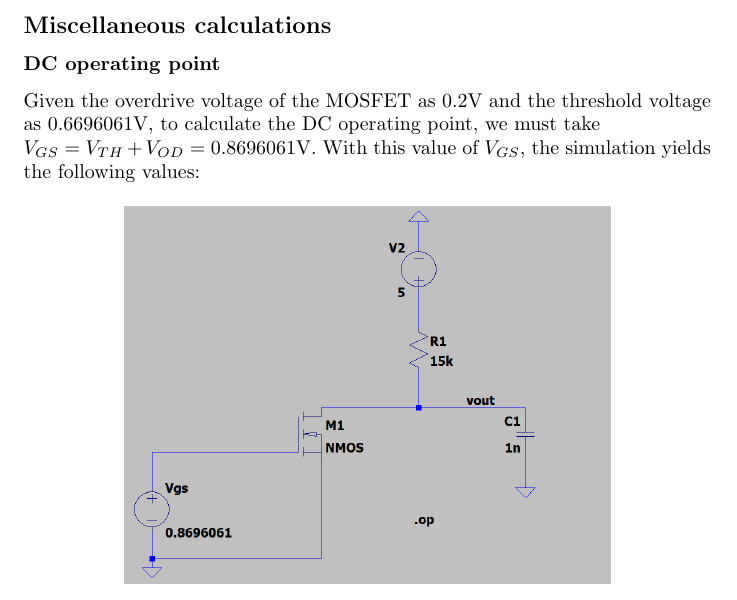
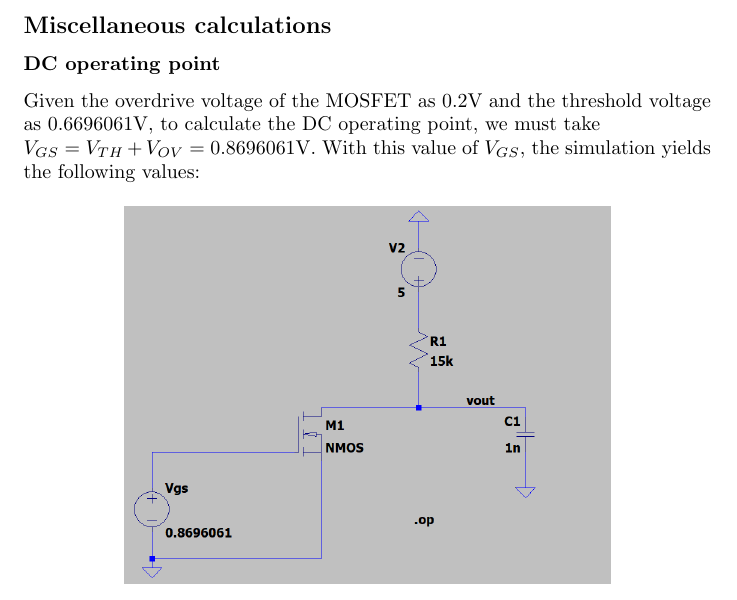
Before and after one commit to phantom3012/MuE-Assignments, a LaTeX problem sheet (Assignment 1/Assignment1.tex): part of page 2 of 8, cut so that both start at the same text. Compiled offline with pdfLaTeX.

Commit message:
minor correction

```diff
--- a/Assignment 1/Assignment1.tex
+++ b/Assignment 1/Assignment1.tex
@@ -44,7 +44,7 @@ Value of components (resistor/capacitor) present in the circuit:
 %find DC operating point, small signal equivalent
 \subsubsection*{DC operating point}
 Given the overdrive voltage of the MOSFET as 0.2V and the threshold voltage as 0.6696061V, to calculate the DC operating point, we must take\\
-$V_{GS}=V_{TH}+V_{OD}=0.8696061$V. With this value of $V_{GS}$, the simulation yields the following values:
+$V_{GS}=V_{TH}+V_{OV}=0.8696061$V. With this value of $V_{GS}$, the simulation yields the following values:
 \begin{figure}[ht]
     \centering
     \includegraphics[scale=0.50]{resources/dcop.png}
```
Also changed, not shown: Assignment 1/Assignment1.pdf.
